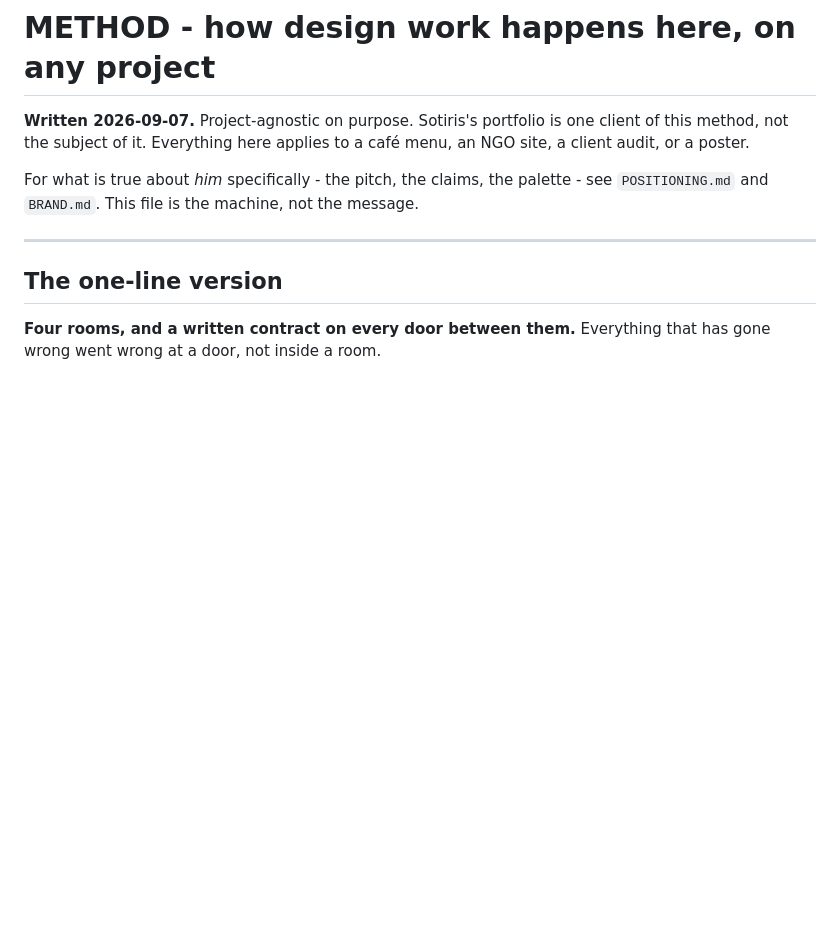
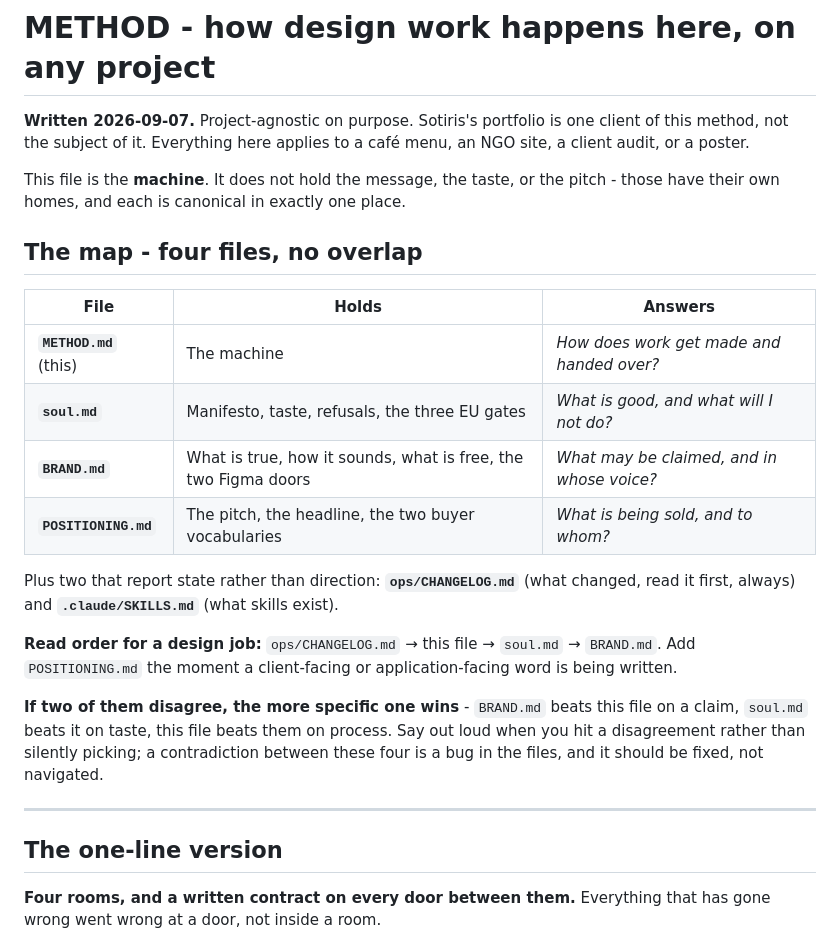
Before and after one commit to sotosili/sotiris-portfolio, a Markdown page: METHOD.md, the part around the change. GitHub-like rendering; blank space fills up the shorter version.

Commit message:
docs(method): make METHOD.md the hub - map the four direction files
METHOD.md referenced POSITIONING.md and BRAND.md in passing but did not
say how the direction files relate, so an agent had no way to know which
to open or in what order.

Adds the map: METHOD (the machine), soul.md (taste and refusals),
BRAND.md (claims and voice), POSITIONING.md (the pitch) - each canonical
in one place, no overlap. Read order for a design job is CHANGELOG,
METHOD, soul, BRAND, plus POSITIONING before any client-facing word.

Also states the tie-break, because silently picking is how contradictions
survive: the more specific file wins, and a disagreement between the four
is a bug in the files to be raised rather than navigated around.

Co-Authored-By: Claude Opus 5 <noreply@anthropic.com>

```diff
--- a/METHOD.md
+++ b/METHOD.md
@@ -4,8 +4,28 @@
 method, not the subject of it. Everything here applies to a café menu, an NGO site, a client
 audit, or a poster.
 
-For what is true about *him* specifically - the pitch, the claims, the palette - see
-`POSITIONING.md` and `BRAND.md`. This file is the machine, not the message.
+This file is the **machine**. It does not hold the message, the taste, or the pitch - those have
+their own homes, and each is canonical in exactly one place.
+
+## The map - four files, no overlap
+
+| File | Holds | Answers |
+| --- | --- | --- |
+| **`METHOD.md`** (this) | The machine | *How does work get made and handed over?* |
+| **`soul.md`** | Manifesto, taste, refusals, the three EU gates | *What is good, and what will I not do?* |
+| **`BRAND.md`** | What is true, how it sounds, what is free, the two Figma doors | *What may be claimed, and in whose voice?* |
+| **`POSITIONING.md`** | The pitch, the headline, the two buyer vocabularies | *What is being sold, and to whom?* |
+
+Plus two that report state rather than direction: **`ops/CHANGELOG.md`** (what changed, read it
+first, always) and **`.claude/SKILLS.md`** (what skills exist).
+
+**Read order for a design job:** `ops/CHANGELOG.md` → this file → `soul.md` → `BRAND.md`.
+Add `POSITIONING.md` the moment a client-facing or application-facing word is being written.
+
+**If two of them disagree, the more specific one wins** - `BRAND.md` beats this file on a claim,
+`soul.md` beats it on taste, this file beats them on process. Say out loud when you hit a
+disagreement rather than silently picking; a contradiction between these four is a bug in the
+files, and it should be fixed, not navigated.
 
 ---
 
```
